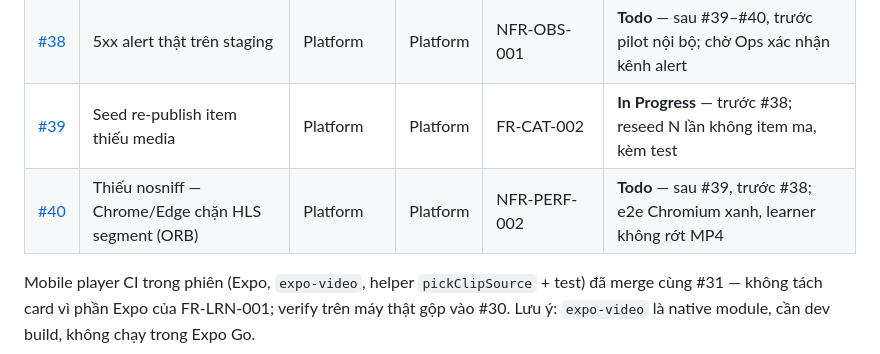
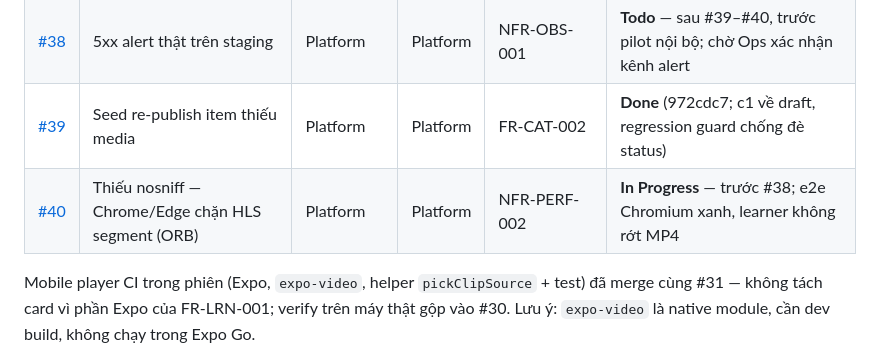
Before and after one commit to quyendolearndata/JPLearn, a Markdown page: docs/company/board.md, the part around the change. GitHub-like rendering.

Commit message:
docs(company): board đóng #39, #40 chuyển In Progress

```diff
--- a/docs/company/board.md
+++ b/docs/company/board.md
@@ -90,8 +90,8 @@ Mỗi item có `seat`, `gate`, `surface`, `status`. Ví dụ issue #2: Seat **CE
 | [#36](https://github.com/quyendolearndata/JPLearn/issues/36) | Document title các route learner | Web | Platform | NFR-A11Y-001 | **In Progress** — từ phát hiện phụ #34 |
 | [#37](https://github.com/quyendolearndata/JPLearn/issues/37) | Fix react/react-dom mismatch gãy `next build` | Web | Platform | — | **Done** (e02902f; build xanh 8/8, e2e 4/4 WebKit) |
 | [#38](https://github.com/quyendolearndata/JPLearn/issues/38) | 5xx alert thật trên staging | Platform | Platform | NFR-OBS-001 | **Todo** — sau #39–#40, trước pilot nội bộ; chờ Ops xác nhận kênh alert |
-| [#39](https://github.com/quyendolearndata/JPLearn/issues/39) | Seed re-publish item thiếu media | Platform | Platform | FR-CAT-002 | **In Progress** — trước #38; reseed N lần không item ma, kèm test |
-| [#40](https://github.com/quyendolearndata/JPLearn/issues/40) | Thiếu nosniff — Chrome/Edge chặn HLS segment (ORB) | Platform | Platform | NFR-PERF-002 | **Todo** — sau #39, trước #38; e2e Chromium xanh, learner không rớt MP4 |
+| [#39](https://github.com/quyendolearndata/JPLearn/issues/39) | Seed re-publish item thiếu media | Platform | Platform | FR-CAT-002 | **Done** (972cdc7; c1 về draft, regression guard chống đè status) |
+| [#40](https://github.com/quyendolearndata/JPLearn/issues/40) | Thiếu nosniff — Chrome/Edge chặn HLS segment (ORB) | Platform | Platform | NFR-PERF-002 | **In Progress** — trước #38; e2e Chromium xanh, learner không rớt MP4 |
 
 Mobile player CI trong phiên (Expo, `expo-video`, helper `pickClipSource` + test) đã merge cùng #31 — không tách card vì phần Expo của FR-LRN-001; verify trên máy thật gộp vào #30. Lưu ý: `expo-video` là native module, cần dev build, không chạy trong Expo Go.
 
```
